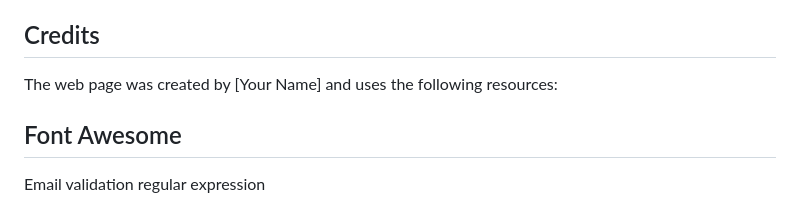
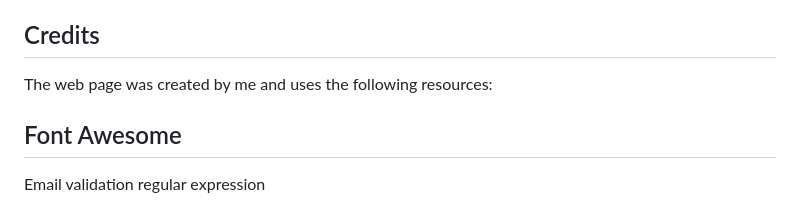
Before and after one commit to pranaydwivedi444/Registration-and-loginform, a Markdown page: README.md, the part around the change. GitHub-like rendering.

```diff
--- a/README.md
+++ b/README.md
@@ -34,7 +34,7 @@ When the user submits the Sign In form, the JavaScript code checks that both the
 The web page is styled using CSS and Font Awesome. The CSS file contains various styles for the form, input fields, labels, and buttons. The Font Awesome icons are used to style the input fields.
 
 ## Credits
-The web page was created by [Your Name] and uses the following resources:
+The web page was created by me and uses the following resources:
 
 ## Font Awesome
 Email validation regular expression
```
